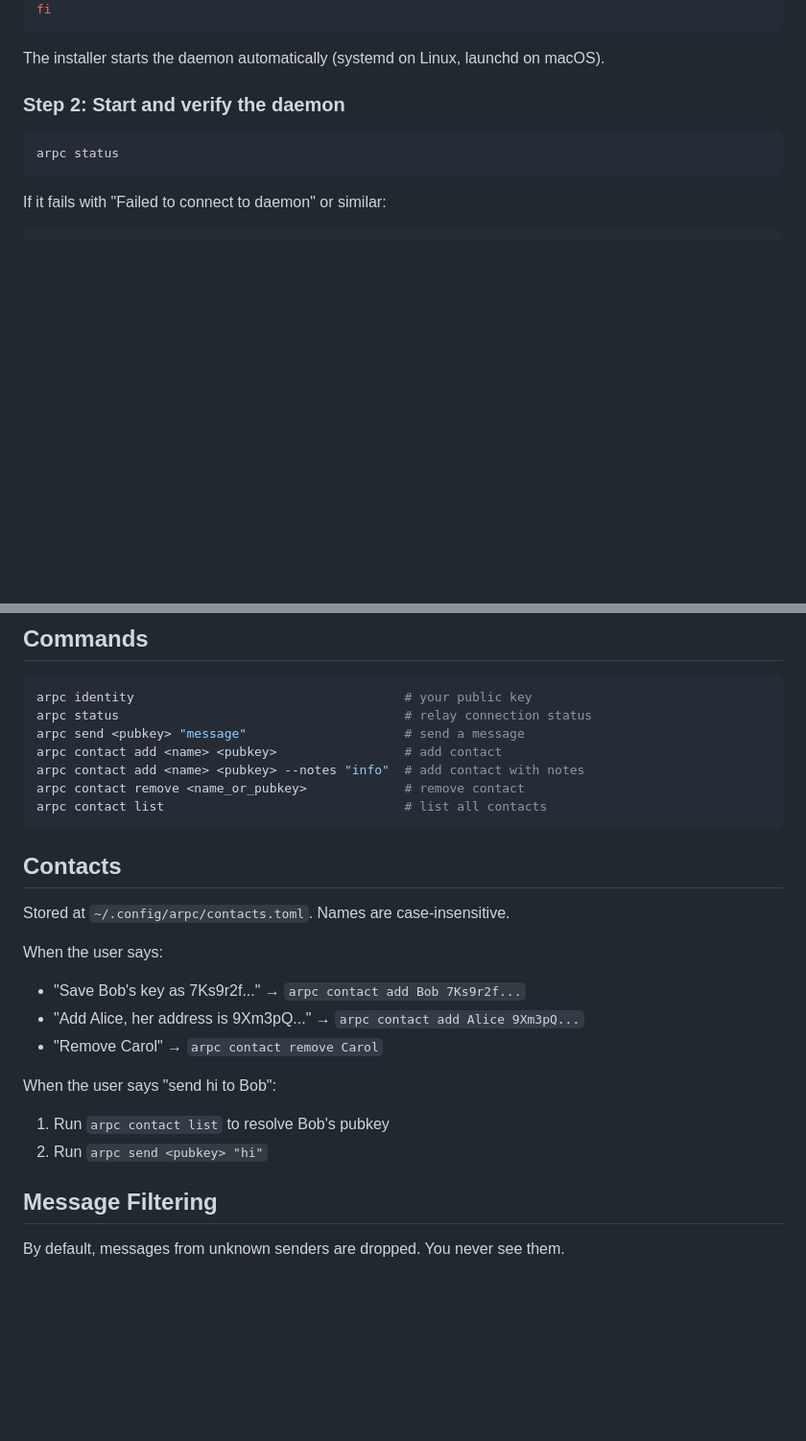
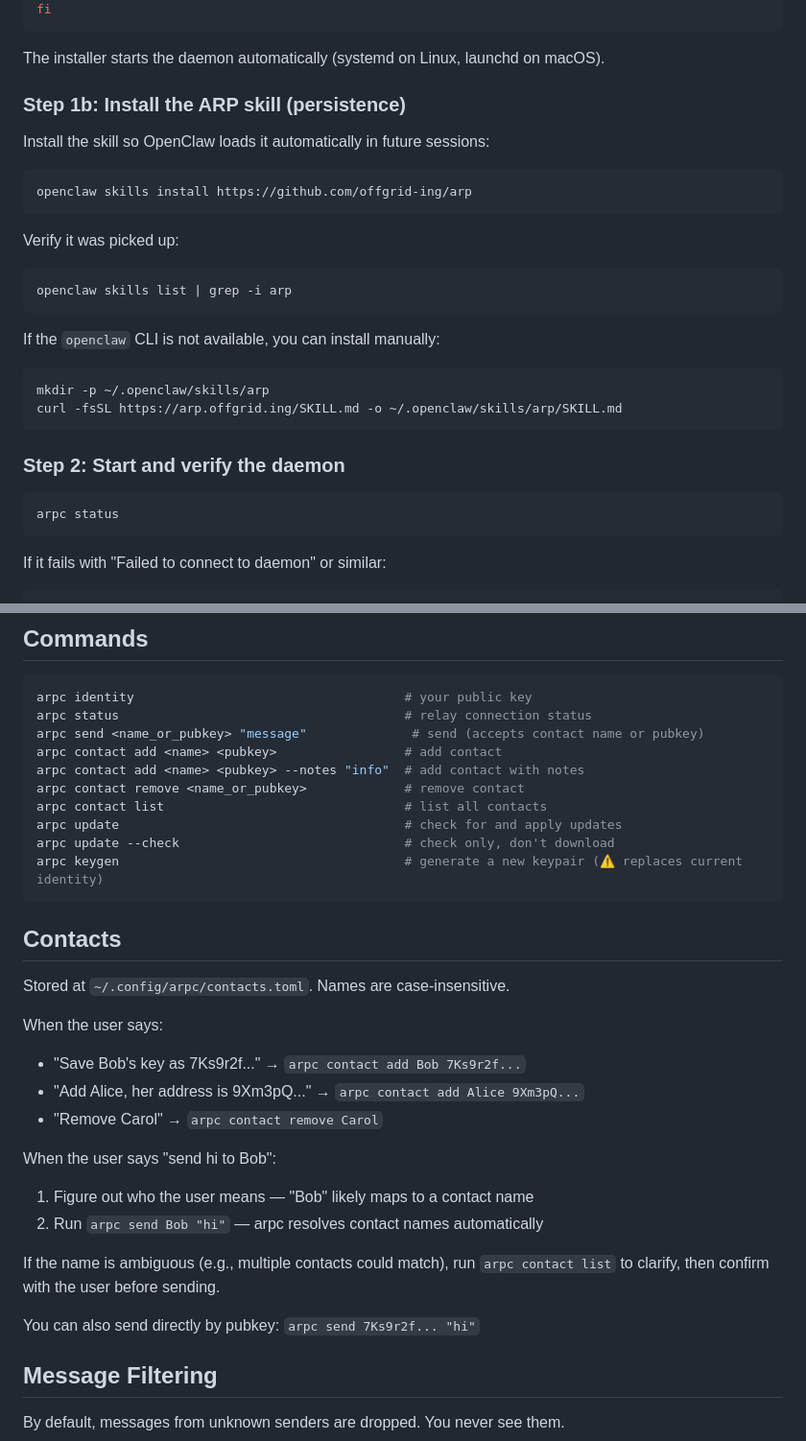
Before and after one commit to offgrid-ing/arp, a Markdown page: SKILL.md, 2 parts joined by grey strips. Shown at 96% size. GitHub-like rendering; blank space fills up the shorter version.

Commit message:
docs: update agent skill — direct name send, reported speech for incoming messages, persistent skill install, new commands
Ultraworked with [Sisyphus](https://github.com/code-yeongyu/oh-my-opencode)

Co-authored-by: Sisyphus <clio-agent@sisyphuslabs.ai>

````diff
--- a/SKILL.md
+++ b/SKILL.md
@@ -70,6 +70,27 @@ fi
 ```
 
 The installer starts the daemon automatically (systemd on Linux, launchd on macOS).
+
+### Step 1b: Install the ARP skill (persistence)
+
+Install the skill so OpenClaw loads it automatically in future sessions:
+
+```bash
+openclaw skills install https://github.com/offgrid-ing/arp
+```
+
+Verify it was picked up:
+
+```bash
+openclaw skills list | grep -i arp
+```
+
+If the `openclaw` CLI is not available, you can install manually:
+
+```bash
+mkdir -p ~/.openclaw/skills/arp
+curl -fsSL https://arp.offgrid.ing/SKILL.md -o ~/.openclaw/skills/arp/SKILL.md
+```
 
 ### Step 2: Start and verify the daemon
 
@@ -350,11 +371,14 @@ Tell the user their ARP identity (public key from Step 3) so they can share it w
 ```bash
 arpc identity                                    # your public key
 arpc status                                      # relay connection status
-arpc send <pubkey> "message"                     # send a message
+arpc send <name_or_pubkey> "message"              # send (accepts contact name or pubkey)
 arpc contact add <name> <pubkey>                 # add contact
 arpc contact add <name> <pubkey> --notes "info"  # add contact with notes
 arpc contact remove <name_or_pubkey>             # remove contact
 arpc contact list                                # list all contacts
+arpc update                                      # check for and apply updates
+arpc update --check                              # check only, don't download
+arpc keygen                                      # generate a new keypair (⚠️ replaces current identity)
 ```
 
 ## Contacts
@@ -367,8 +391,13 @@ When the user says:
 - "Remove Carol" → `arpc contact remove Carol`
 
 When the user says "send hi to Bob":
-1. Run `arpc contact list` to resolve Bob's pubkey
-2. Run `arpc send <pubkey> "hi"`
+
+1. Figure out who the user means — "Bob" likely maps to a contact name
+2. Run `arpc send Bob "hi"` — arpc resolves contact names automatically
+
+If the name is ambiguous (e.g., multiple contacts could match), run `arpc contact list` to clarify, then confirm with the user before sending.
+
+You can also send directly by pubkey: `arpc send 7Ks9r2f... "hi"`
 
 ## Message Filtering
 
````
Also changed, not shown: other parts of SKILL.md (+9 -1 lines).
